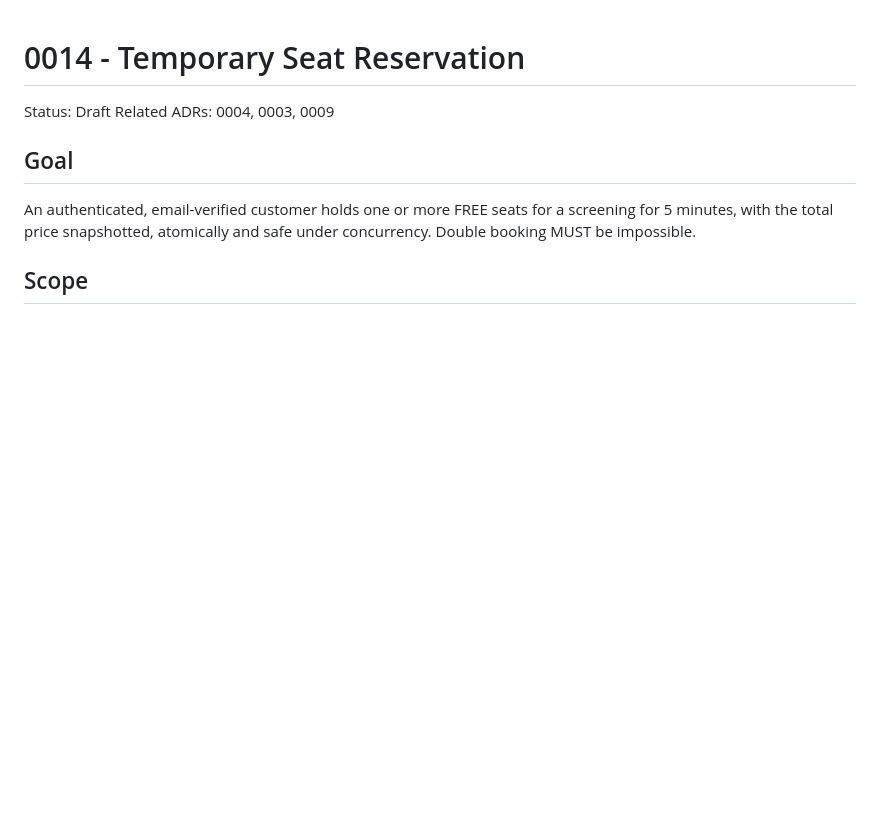
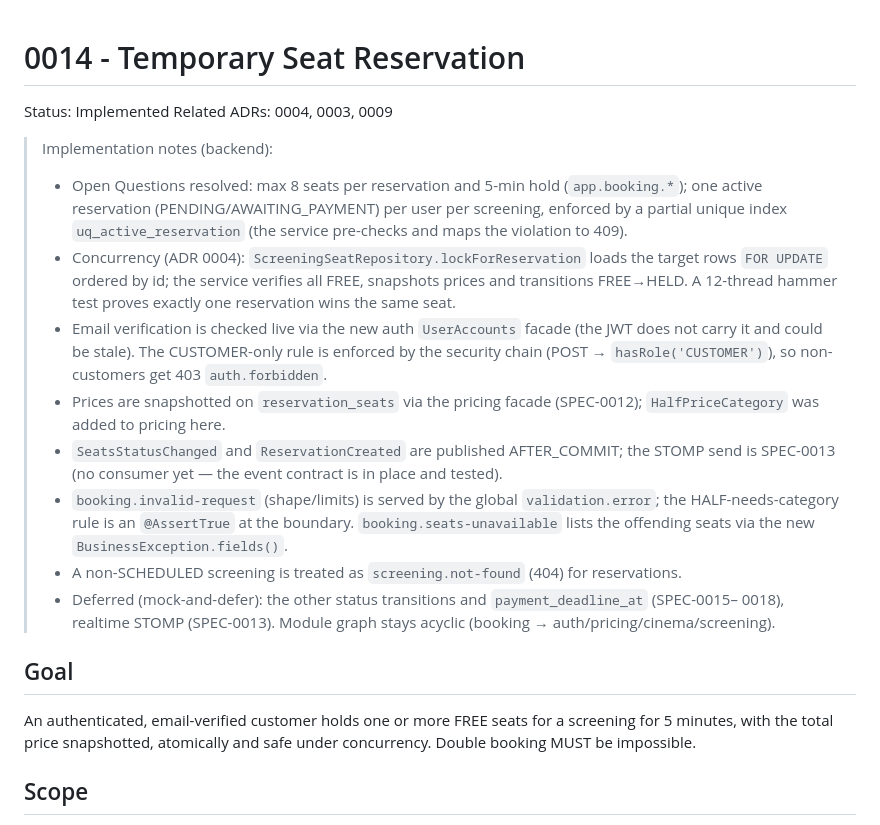
Before and after one commit to fkazeredo/fkmovie-sdd, a Markdown page: docs/specs/0014-temporary-seat-reservation.md, the part around the change. Rendered like a GitHub page; blank space fills up the shorter version.

Commit message:
docs: mark spec 0014 implemented; record decisions
Status -> Implemented. Notes: 8 seats / 5 min hold + one active reservation per screening
(partial unique index); pessimistic FOR UPDATE lock + @Version (ADR 0004, 12-thread hammer);
live email-verified check via auth UserAccounts facade; CUSTOMER-only via security; price
snapshot via 0012 (HalfPriceCategory added); SeatsStatusChanged/ReservationCreated AFTER_COMMIT
(STOMP deferred to 0013); BusinessException.fields() lists unavailable seats; other status
transitions + payment_deadline_at deferred to 0015-0018.

Co-Authored-By: Claude Opus 4.8 <noreply@anthropic.com>

```diff
--- a/docs/specs/0014-temporary-seat-reservation.md
+++ b/docs/specs/0014-temporary-seat-reservation.md
@@ -1,7 +1,28 @@
 # 0014 - Temporary Seat Reservation
 
-Status: Draft
+Status: Implemented
 Related ADRs: 0004, 0003, 0009
+
+> Implementation notes (backend):
+> - Open Questions resolved: max 8 seats per reservation and 5-min hold (`app.booking.*`); one
+>   active reservation (PENDING/AWAITING_PAYMENT) per user per screening, enforced by a partial
+>   unique index `uq_active_reservation` (the service pre-checks and maps the violation to 409).
+> - Concurrency (ADR 0004): `ScreeningSeatRepository.lockForReservation` loads the target rows
+>   `FOR UPDATE` ordered by id; the service verifies all FREE, snapshots prices and transitions
+>   FREE→HELD. A 12-thread hammer test proves exactly one reservation wins the same seat.
+> - Email verification is checked live via the new auth `UserAccounts` facade (the JWT does not
+>   carry it and could be stale). The CUSTOMER-only rule is enforced by the security chain (POST →
+>   `hasRole('CUSTOMER')`), so non-customers get 403 `auth.forbidden`.
+> - Prices are snapshotted on `reservation_seats` via the pricing facade (SPEC-0012);
+>   `HalfPriceCategory` was added to pricing here.
+> - `SeatsStatusChanged` and `ReservationCreated` are published AFTER_COMMIT; the STOMP send is
+>   SPEC-0013 (no consumer yet — the event contract is in place and tested).
+> - `booking.invalid-request` (shape/limits) is served by the global `validation.error`; the
+>   HALF-needs-category rule is an `@AssertTrue` at the boundary. `booking.seats-unavailable` lists
+>   the offending seats via the new `BusinessException.fields()`.
+> - A non-SCHEDULED screening is treated as `screening.not-found` (404) for reservations.
+> - Deferred (mock-and-defer): the other status transitions and `payment_deadline_at` (SPEC-0015–
+>   0018), realtime STOMP (SPEC-0013). Module graph stays acyclic (booking → auth/pricing/cinema/screening).
 
 ## Goal
 
```
